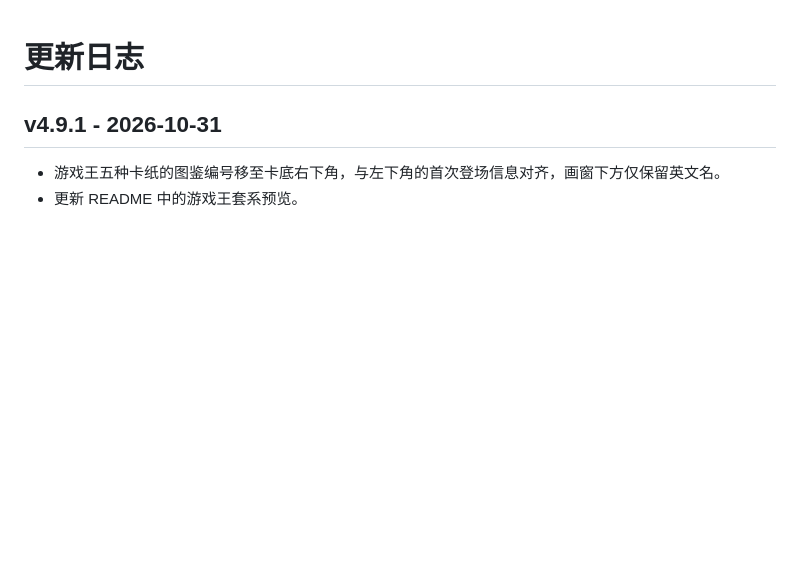
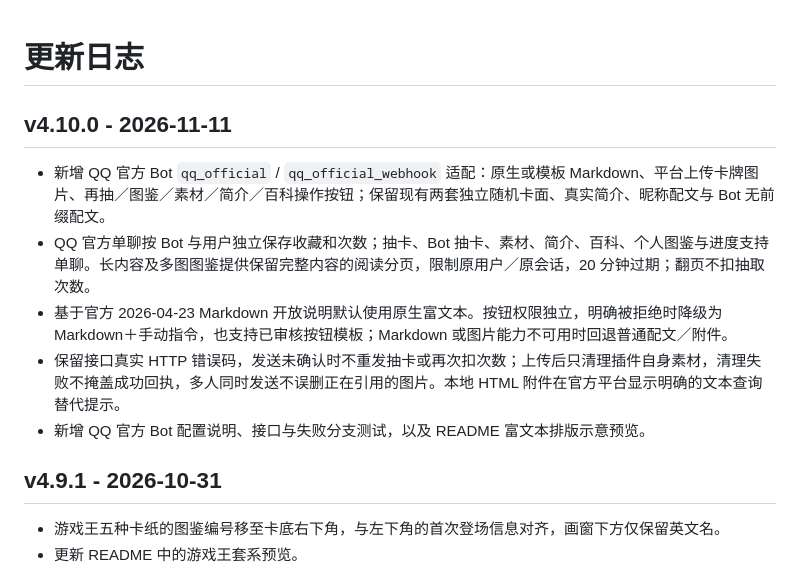
Before and after one commit to Whereis-Alice/astrbot_plugin_kirby_catalog, a Markdown page: CHANGELOG.md, the part around the change. Rendered like a GitHub page; blank space fills up the shorter version.

```diff
--- a/CHANGELOG.md
+++ b/CHANGELOG.md
@@ -1,4 +1,12 @@
 # 更新日志
+
+## v4.10.0 - 2026-11-11
+
+- 新增 QQ 官方 Bot `qq_official` / `qq_official_webhook` 适配：原生或模板 Markdown、平台上传卡牌图片、再抽／图鉴／素材／简介／百科操作按钮；保留现有两套独立随机卡面、真实简介、昵称配文与 Bot 无前缀配文。
+- QQ 官方单聊按 Bot 与用户独立保存收藏和次数；抽卡、Bot 抽卡、素材、简介、百科、个人图鉴与进度支持单聊。长内容及多图图鉴提供保留完整内容的阅读分页，限制原用户／原会话，20 分钟过期；翻页不扣抽取次数。
+- 基于官方 2026-04-23 Markdown 开放说明默认使用原生富文本。按钮权限独立，明确被拒绝时降级为 Markdown＋手动指令，也支持已审核按钮模板；Markdown 或图片能力不可用时回退普通配文／附件。
+- 保留接口真实 HTTP 错误码，发送未确认时不重发抽卡或再次扣次数；上传后只清理插件自身素材，清理失败不掩盖成功回执，多人同时发送不误删正在引用的图片。本地 HTML 附件在官方平台显示明确的文本查询替代提示。
+- 新增 QQ 官方 Bot 配置说明、接口与失败分支测试，以及 README 富文本排版示意预览。
 
 ## v4.9.1 - 2026-10-31
 
```
Also changed, not shown: README.md (+14 -3 lines), docs/qq-official.md (added, +58 -0 lines), docs/images/qq-official-preview.jpg (added), 5 other files.
